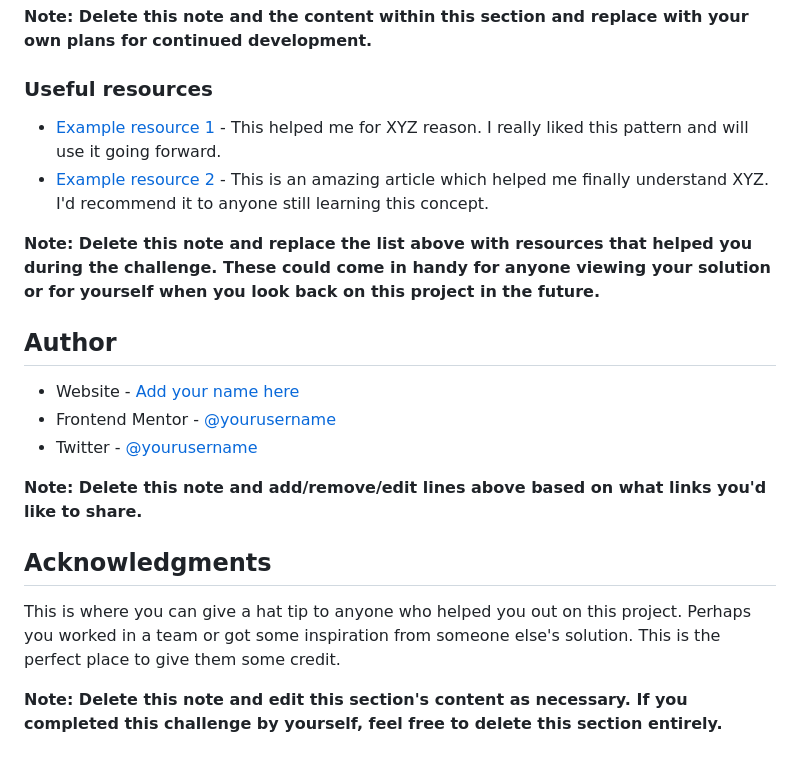
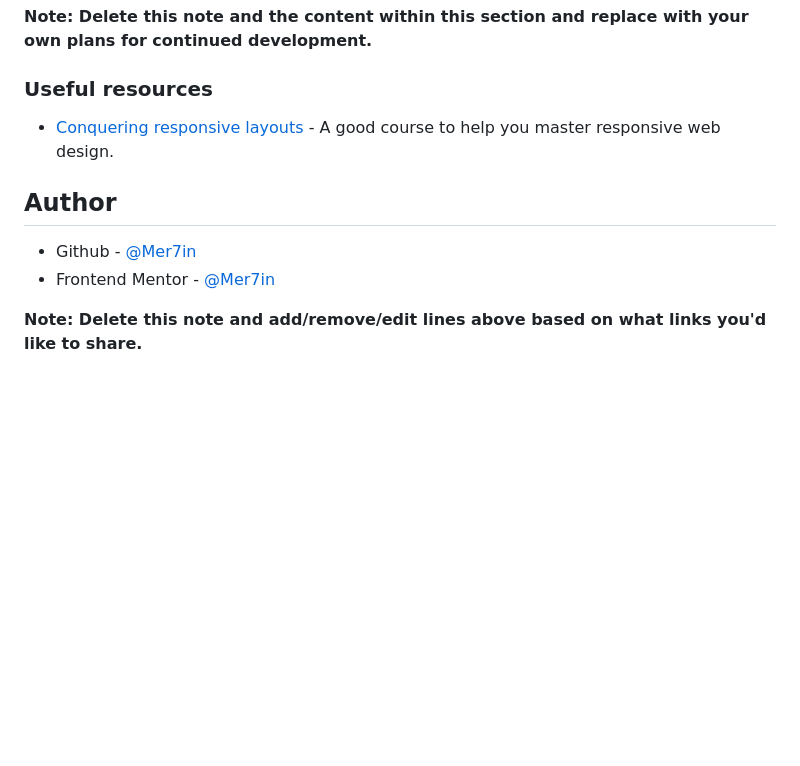
Before and after one commit to Mer7in/3-column-preview-card-component, a Markdown page: README.md, the part around the change printed below. GitHub-like rendering; blank space fills up the shorter version.

```diff
--- a/README.md
+++ b/README.md
@@ -93,21 +62,11 @@ Use this section to outline areas that you want to continue focusing on in futur
 
 ### Useful resources
 
-- [Example resource 1](https://www.example.com) - This helped me for XYZ reason. I really liked this pattern and will use it going forward.
-- [Example resource 2](https://www.example.com) - This is an amazing article which helped me finally understand XYZ. I'd recommend it to anyone still learning this concept.
-
-**Note: Delete this note and replace the list above with resources that helped you during the challenge. These could come in handy for anyone viewing your solution or for yourself when you look back on this project in the future.**
+- [Conquering responsive layouts](https://courses.kevinpowell.co/courses/conquering-responsive-layouts) - A good course to help you master responsive web design.
 
 ## Author
 
-- Website - [Add your name here](https://www.your-site.com)
-- Frontend Mentor - [@yourusername](https://www.frontendmentor.io/profile/yourusername)
-- Twitter - [@yourusername](https://www.twitter.com/yourusername)
+- Github - [@Mer7in](https://github.com/Mer7in)
+- Frontend Mentor - [@Mer7in](https://www.frontendmentor.io/profile/Mer7in)
 
 **Note: Delete this note and add/remove/edit lines above based on what links you'd like to share.**
-
-## Acknowledgments
-
-This is where you can give a hat tip to anyone who helped you out on this project. Perhaps you worked in a team or got some inspiration from someone else's solution. This is the perfect place to give them some credit.
-
-**Note: Delete this note and edit this section's content as necessary. If you completed this challenge by yourself, feel free to delete this section entirely.**
```
Also changed, not shown: other parts of README.md (+6 -37 lines), images/screenshot-mobile.png (added), images/screenshot.png (added).
